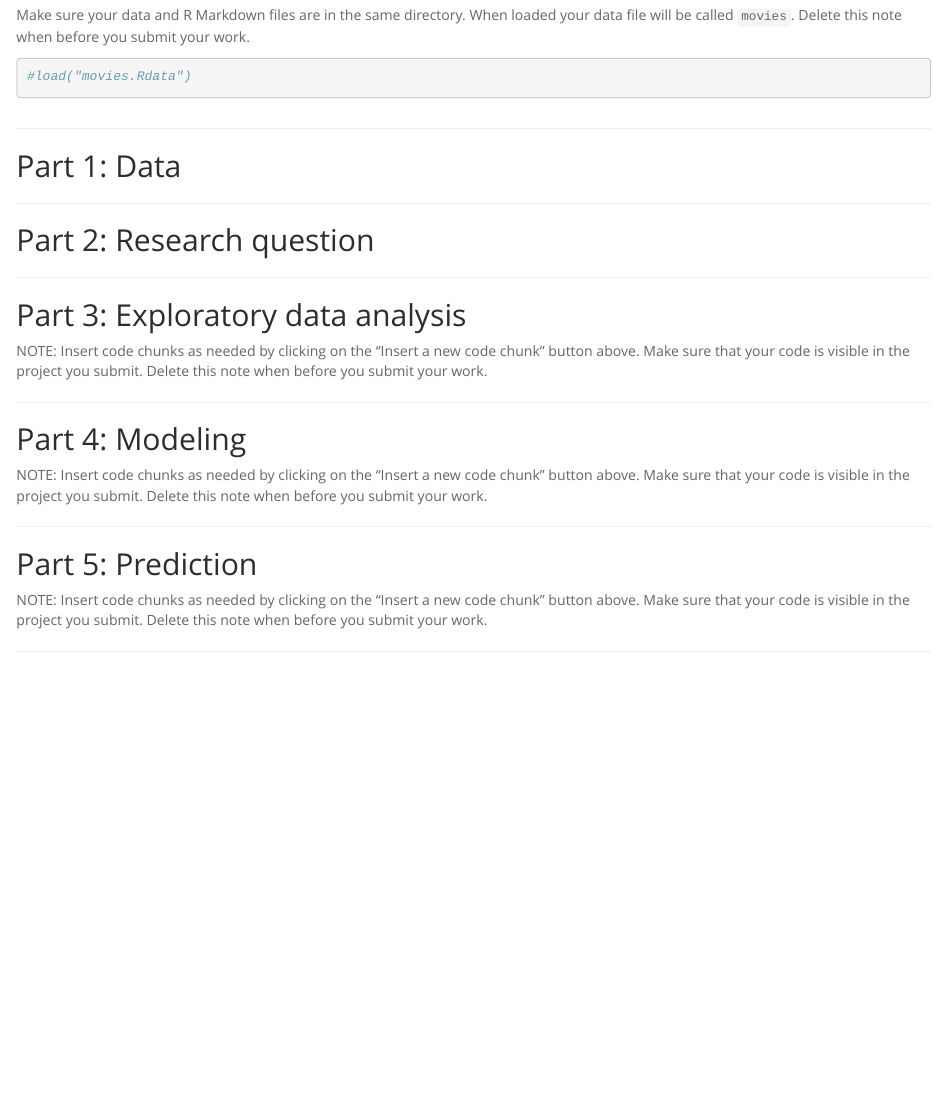
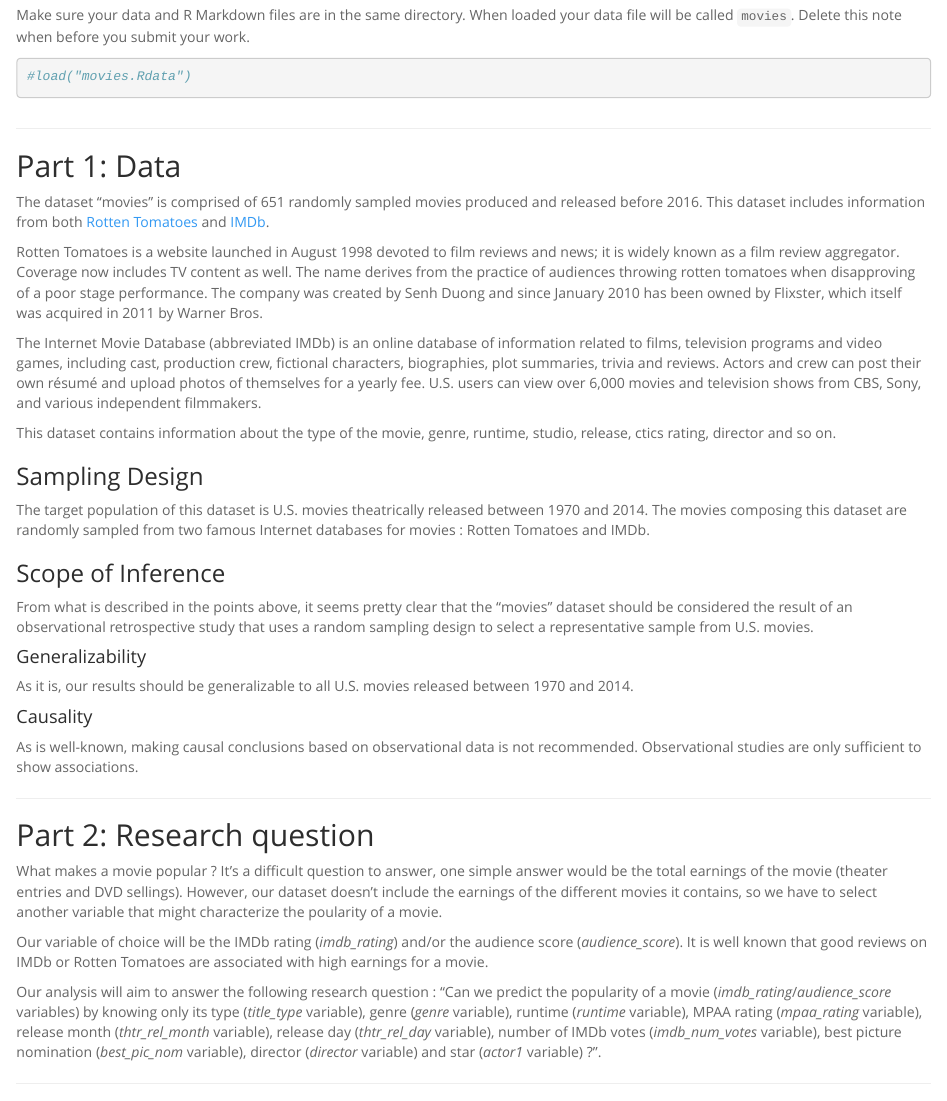
Before and after one commit to divya034/Linear_Regression_Model, an R Markdown document (reg_model_project.Rmd): the page in a window 1100 px wide, from 310 px down. The pictures show the output file reg_model_project.html that the author committed with the source, opened offline.

Commit message:
Part 1 & 2 first draft

```diff
--- a/reg_model_project.Rmd
+++ b/reg_model_project.Rmd
@@ -33,12 +33,39 @@ your work.
 
 ## Part 1: Data
 
+The dataset "movies" is comprised of 651 randomly sampled movies produced and released before 2016. This dataset includes information from both [Rotten Tomatoes](https://www.rottentomatoes.com/) and [IMDb](http://www.imdb.com/).
+
+Rotten Tomatoes is a website launched in August 1998 devoted to film reviews and news; it is widely known as a film review aggregator. Coverage now includes TV content as well. The name derives from the practice of audiences throwing rotten tomatoes when disapproving of a poor stage performance. The company was created by Senh Duong and since January 2010 has been owned by Flixster, which itself was acquired in 2011 by Warner Bros.
+
+The Internet Movie Database (abbreviated IMDb) is an online database of information related to films, television programs and video games, including cast, production crew, fictional characters, biographies, plot summaries, trivia and reviews. Actors and crew can post their own résumé and upload photos of themselves for a yearly fee. U.S. users can view over 6,000 movies and television shows from CBS, Sony, and various independent filmmakers.
+
+This dataset contains information about the type of the movie, genre, runtime, studio, release, ctics rating, director and so on.
+
+### Sampling Design
+
+The target population of this dataset is U.S. movies theatrically released between 1970 and 2014. The movies composing this dataset are randomly sampled from two famous Internet databases for movies : Rotten Tomatoes and IMDb.
+
+### Scope of Inference
+
+From what is described in the points above, it seems pretty clear that the "movies" dataset should be considered the result of an observational retrospective study that uses a random sampling design to select a representative sample from U.S. movies.
+
+#### Generalizability
+
+As it is, our results should be generalizable to all U.S. movies released between 1970 and 2014.
+
+#### Causality
+
+As is well-known, making causal conclusions based on observational data is not recommended. Observational studies are only sufficient to show associations.
 
 * * *
 
 ## Part 2: Research question
 
+What makes a movie popular ? It's a difficult question to answer, one simple answer would be the total earnings of the movie (theater entries and DVD sellings). However, our dataset doesn't include the earnings of the different movies it contains, so we have to select another variable that might characterize the poularity of a movie.
 
+Our variable of choice will be the IMDb rating (*imdb_rating*) and/or the audience score (*audience_score*). It is well known that good reviews on IMDb or Rotten Tomatoes are associated with high earnings for a movie.
+
+Our analysis will aim to answer the following research question : "Can we predict the popularity of a movie (*imdb_rating*/*audience_score* variables) by knowing only its type (*title_type* variable), genre (*genre* variable), runtime (*runtime* variable), MPAA rating (*mpaa_rating* variable), release month (*thtr_rel_month* variable), release day (*thtr_rel_day* variable), number of IMDb votes (*imdb_num_votes* variable), best picture nomination (*best_pic_nom* variable), director (*director* variable) and star (*actor1* variable) ?".
 
 * * *
 
```
Also changed, not shown: reg_model_project.html.
